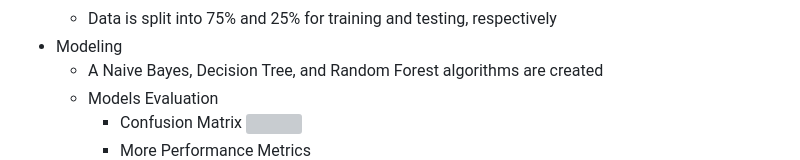
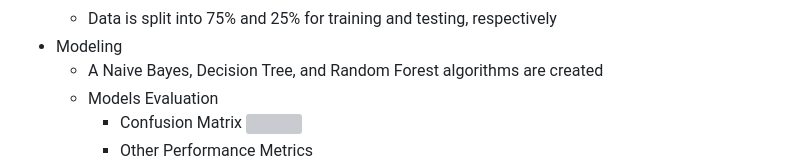
Before and after one commit to juaneacha/The-Athlete-In-You, a Markdown page: README.md, the part around the change. Drawn GitHub-style; grey boxes are pictures that could not be loaded.

```diff
--- a/README.md
+++ b/README.md
@@ -40,7 +40,7 @@ The Olympics is one of those sports shows that has grown in viewership in recent
     - Models Evaluation
         - Confusion Matrix
             ![](Confusion.png)
-        - More Performance Metrics
+        - Other Performance Metrics
             ![](algoper.png)
 - Model Results
     - Random forest is the best algorithm out of the three. This is gleaned from the confusion matrix comparison and its precision, sensitivity, and F1-score results. In the confusion matrix comparison, random forest shows better classification performance compared to decision trees and random forest. This is shown in its uniform diagonal line where most of the observations fall in their right category. This is not the case for algorithms like naive Bayes where most of the observations are scattered outside of this diagonal line, showing lack of overall correctness. This is also observed in naive Bayes’ precision, sensitivity, and F1-score results where it shows the lowest score by a significant margin when compared to the random forest and decision tree. Speaking of decision trees, this algorithm performs similarly to random forest in most measures. It only shows a small drop in performance across the board when compared to random forest.
```
